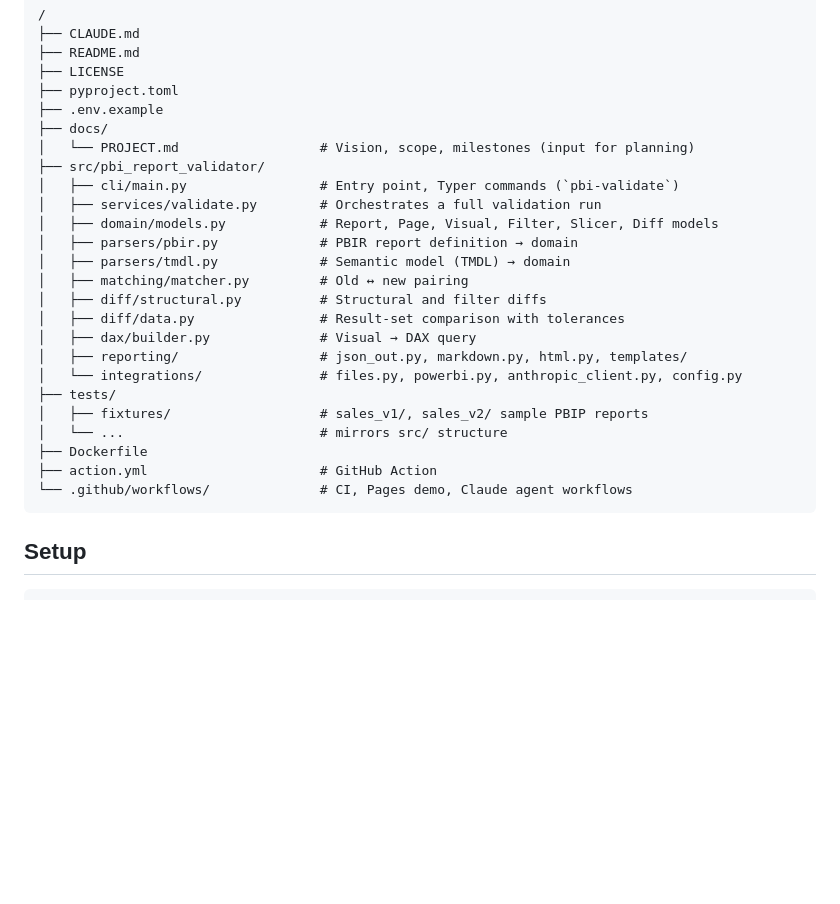
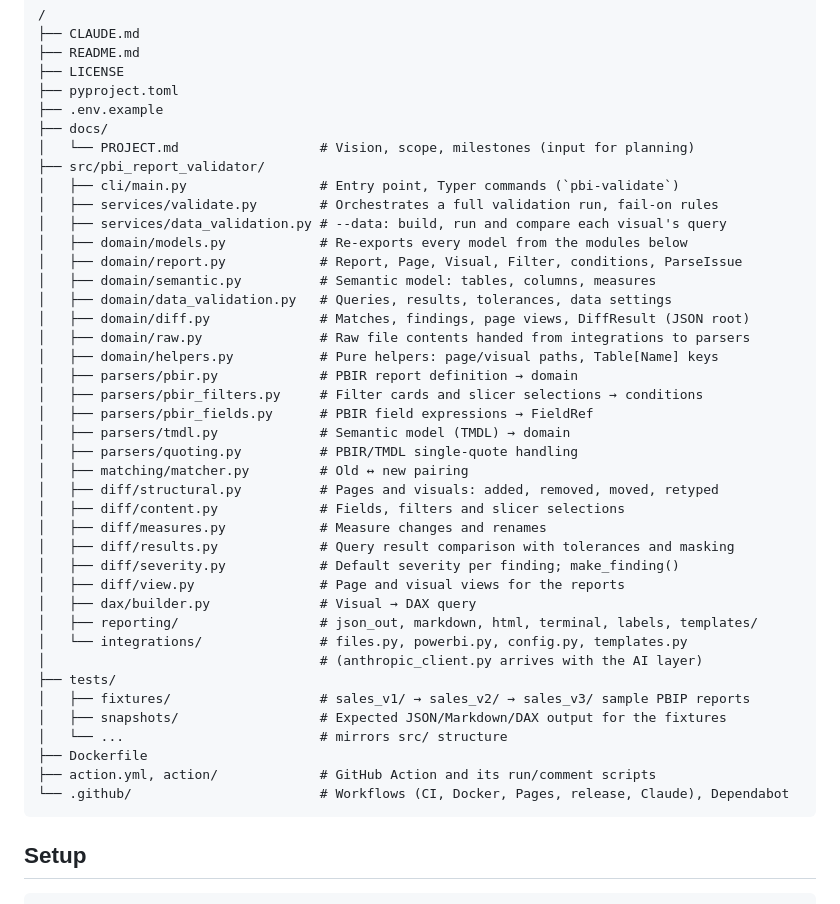
Before and after one commit to m-c-v-k/pbi-report-validator, a Markdown page: CLAUDE.md, the part around the change. Drawn GitHub-style; blank space fills up the shorter version.

Commit message:
Update the project structure in CLAUDE.md to match the code
Architecture review finding B1 #4 (home assignment part B): the tree in
CLAUDE.md still showed the first layout. It now lists every module as
it is after the follow-up refactors (split domain modules, helpers,
diff/content, measures, severity, view, results, the parser helpers,
data_validation renames from #149), the sales_v3 fixture pair, the
snapshots, the action scripts and Dependabot, and notes that
anthropic_client.py arrives with the AI layer.

Closes #151

Co-Authored-By: Claude Opus 5.5 <noreply@anthropic.com>

````diff
--- a/CLAUDE.md
+++ b/CLAUDE.md
@@ -145,22 +145,38 @@ integrations/ ALL I/O: filesystem, Power BI REST API, Anthropic API, env config.
 │   └── PROJECT.md                  # Vision, scope, milestones (input for planning)
 ├── src/pbi_report_validator/
 │   ├── cli/main.py                 # Entry point, Typer commands (`pbi-validate`)
-│   ├── services/validate.py        # Orchestrates a full validation run
-│   ├── domain/models.py            # Report, Page, Visual, Filter, Slicer, Diff models
+│   ├── services/validate.py        # Orchestrates a full validation run, fail-on rules
+│   ├── services/data_validation.py # --data: build, run and compare each visual's query
+│   ├── domain/models.py            # Re-exports every model from the modules below
+│   ├── domain/report.py            # Report, Page, Visual, Filter, conditions, ParseIssue
+│   ├── domain/semantic.py          # Semantic model: tables, columns, measures
+│   ├── domain/data_validation.py   # Queries, results, tolerances, data settings
+│   ├── domain/diff.py              # Matches, findings, page views, DiffResult (JSON root)
+│   ├── domain/raw.py               # Raw file contents handed from integrations to parsers
+│   ├── domain/helpers.py           # Pure helpers: page/visual paths, Table[Name] keys
 │   ├── parsers/pbir.py             # PBIR report definition → domain
+│   ├── parsers/pbir_filters.py     # Filter cards and slicer selections → conditions
+│   ├── parsers/pbir_fields.py      # PBIR field expressions → FieldRef
 │   ├── parsers/tmdl.py             # Semantic model (TMDL) → domain
+│   ├── parsers/quoting.py          # PBIR/TMDL single-quote handling
 │   ├── matching/matcher.py         # Old ↔ new pairing
-│   ├── diff/structural.py          # Structural and filter diffs
-│   ├── diff/data.py                # Result-set comparison with tolerances
+│   ├── diff/structural.py          # Pages and visuals: added, removed, moved, retyped
+│   ├── diff/content.py             # Fields, filters and slicer selections
+│   ├── diff/measures.py            # Measure changes and renames
+│   ├── diff/results.py             # Query result comparison with tolerances and masking
+│   ├── diff/severity.py            # Default severity per finding; make_finding()
+│   ├── diff/view.py                # Page and visual views for the reports
 │   ├── dax/builder.py              # Visual → DAX query
-│   ├── reporting/                  # json_out.py, markdown.py, html.py, templates/
-│   └── integrations/               # files.py, powerbi.py, anthropic_client.py, config.py
+│   ├── reporting/                  # json_out, markdown, html, terminal, labels, templates/
+│   └── integrations/               # files.py, powerbi.py, config.py, templates.py
+│                                   # (anthropic_client.py arrives with the AI layer)
 ├── tests/
-│   ├── fixtures/                   # sales_v1/, sales_v2/ sample PBIP reports
+│   ├── fixtures/                   # sales_v1/ → sales_v2/ → sales_v3/ sample PBIP reports
+│   ├── snapshots/                  # Expected JSON/Markdown/DAX output for the fixtures
 │   └── ...                         # mirrors src/ structure
 ├── Dockerfile
-├── action.yml                      # GitHub Action
-└── .github/workflows/              # CI, Pages demo, Claude agent workflows
+├── action.yml, action/             # GitHub Action and its run/comment scripts
+└── .github/                        # Workflows (CI, Docker, Pages, release, Claude), Dependabot
 ```
 
 ## Setup
````
